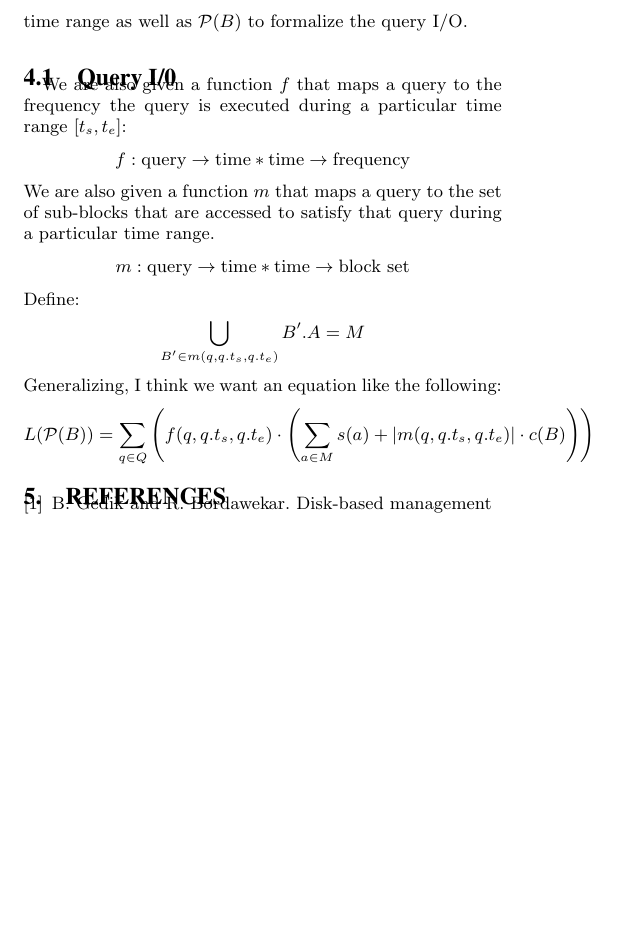
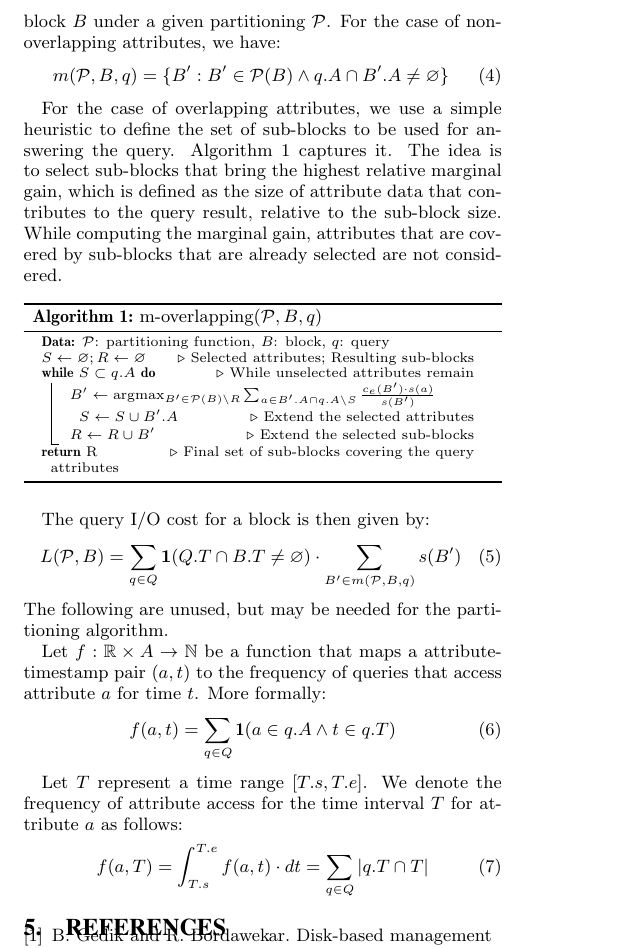
Before and after one commit to usi-systems/railwaydb, a LaTeX paper (notes/graph-adapt/main.tex): part of page 2 of 2, cut at the place of the change, the shorter picture padded with empty space. Compiled offline with pdfLaTeX.

Commit message:
query I/O model

```diff
--- a/notes/graph-adapt/main.tex
+++ b/notes/graph-adapt/main.tex
@@ -105,4 +110,3 @@ $\mathcal{P}(B)$. We call the partitions \emph{sub-blocks}. We have
 $\bigcup_{B'\in \mathcal{P}(B)} B'.A = A$. We aim to find the function
 $\mathcal{P}$ that minimizes the query I/O over $B$, while keeping the
 relative storage overhead beyond a limit, say $1+\alpha$ times the original.
-If we represent the query I/O as $L(\mathcal{P}(B))$ and the relative storage
@@ -121,32 +124,53 @@ TODO for Robert.\\
-We need to use the workload characteristics for the blocks time range as
-well as $\mathcal{P}(B)$ to formalize the query I/O.\\
+\subsection{Query I/O}
 
-\subsection{Query I/0}
+Let $m$ be a function that maps a query $q$ to the set of sub-blocks that are
+accessed to satisfy it for a relevant block $B$ under a given partitioning
+$\mathcal{P}$. For the case of non-overlapping attributes, we have:
+\begin{equation}
+m(\mathcal{P}, B, q) = \{B': B'\in \mathcal{P}(B) \wedge q.A \cap B'.A \ne \emptyset\}
+\end{equation}
 
-We are also given a function $f$ that maps a query to the frequency the
-query is executed during a particular time range $[t_s,t_e]$:
-$$
-f:  \text{query} \rightarrow \text{time} * \text{time} \rightarrow \text{frequency}
-$$
+For the case of overlapping attributes, we use a simple heuristic to define the
+set of sub-blocks to be used for answering the query.
+Algorithm~\ref{alg:greedyM} captures it. The idea is to select sub-blocks that
+bring the highest relative marginal gain, which is defined as the size of
+attribute data that contributes to the query result, relative to the sub-block
+size. While computing the marginal gain, attributes that are covered by
+sub-blocks that are already selected are not considered.
+\begin{algorithm}[h]
+\scriptsize
+\caption{m-overlapping($\mathcal{P}, B, q$)}
+\label{alg:greedyM}
+\KwData{$\mathcal{P}$: partitioning function, $B$: block, $q$: query}
+$S\leftarrow \emptyset; R\leftarrow \emptyset$ \tcp*{Selected attributes; Resulting sub-blocks}
+\While(\tcp*[f]{While unselected attributes remain}){$S \subset q.A$}{
+  $B' \leftarrow \mbox{argmax}_{B'\in\mathcal{P}(B)\setminus R} \sum_{a\in B'.A \cap q.A \setminus S} \frac{c_e(B') \cdot s(a)}{s(B')}$
+  $S \leftarrow S \cup B'.A$\tcp*{Extend the selected attributes}
+  $R\leftarrow R \cup B'$\tcp*{Extend the selected sub-blocks}
+}
+\Return R \tcp*{Final set of sub-blocks covering the query attributes}
+\end{algorithm}
 
-\noindent
-We are also given a function $m$ that maps a query to the set of sub-blocks that are
-accessed to satisfy that query during a particular time range.
-$$
-m:  \text{query} \rightarrow \text{time} * \text{time} \rightarrow \text{block set}
-$$
+The query I/O cost for a block is then given by:
+\begin{equation}
+L(\mathcal{P}, B) = \sum_{q\in Q} \mathbf{1}(Q.T \cap B.T \neq \emptyset) \cdot \sum_{B'\in m(\mathcal{P}, B, q)} s(B')
+\end{equation}
 
-\noindent Define:
-$$
-\bigcup_{B'\in m(q, q.t_s, q.t_e)} B'.A = M
-$$
+\noindent The following are unused, but may be needed for the partitioning
+algorithm.
 
-\noindent
-Generalizing, I think we want an equation like the following:
-$$
-L(\mathcal{P}(B)) = \sum_{q\in Q} \left( f(q, q.t_s, q.t_e) \cdot \left( \sum_{a \in M}
-  s(a) + \left\vert{m(q, q.t_s, q.t_e)}\right\vert \cdot c(B)\right) \right)
-$$
+Let $f: \mathbb{R}\times A \rightarrow \mathbb{N}$ be a function that maps a
+attribute-timestamp pair $(a, t)$ to the frequency of queries that access
+attribute $a$ for time $t$. More formally:
+\begin{equation}
+f(a,t) = \sum_{q\in Q} \textbf{1}(a\in q.A \wedge t\in q.T)
+\end{equation}
+
+Let $T$ represent a time range $[T.s, T.e]$. We denote the frequency of
+attribute access for the time interval $T$ for attribute $a$ as follows:
+\begin{equation}
+f(a, T) = \int_{T.s}^{T.e} f(a, t)\cdot dt =  \sum_{q\in Q} |q.T \cap T|
+\end{equation}
 
 
 
```
Also changed, not shown: notes/graph-adapt/main.tex (26 more changed lines).
